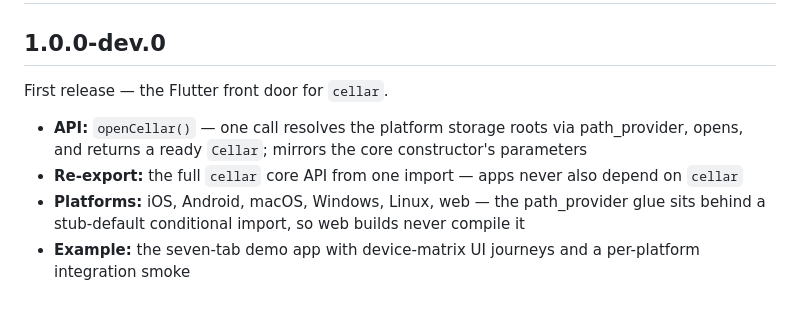
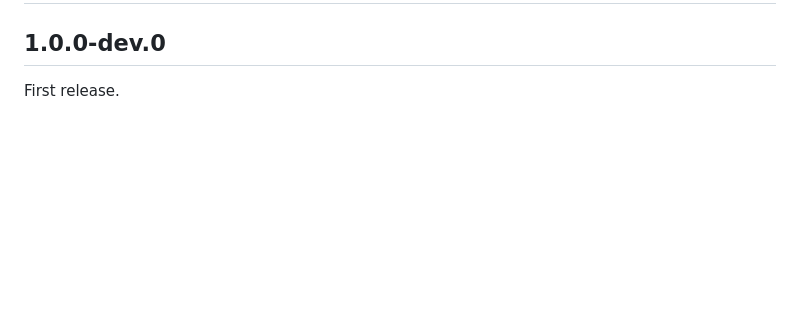
Before and after one commit to whuppi/cellar_flutter, a Markdown page: CHANGELOG.pre.md, the part around the change. GitHub-like rendering; blank space fills up the shorter version.

Commit message:
docs: trim the genesis changelog entry

```diff
--- a/CHANGELOG.pre.md
+++ b/CHANGELOG.pre.md
@@ -62,9 +62,4 @@ CONTENT RULES (never change)
 
 ## 1.0.0-dev.0
 
-First release — the Flutter front door for `cellar`.
-
-- **API:** `openCellar()` — one call resolves the platform storage roots via path_provider, opens, and returns a ready `Cellar`; mirrors the core constructor's parameters
-- **Re-export:** the full `cellar` core API from one import — apps never also depend on `cellar`
-- **Platforms:** iOS, Android, macOS, Windows, Linux, web — the path_provider glue sits behind a stub-default conditional import, so web builds never compile it
-- **Example:** the seven-tab demo app with device-matrix UI journeys and a per-platform integration smoke
+First release.
```
